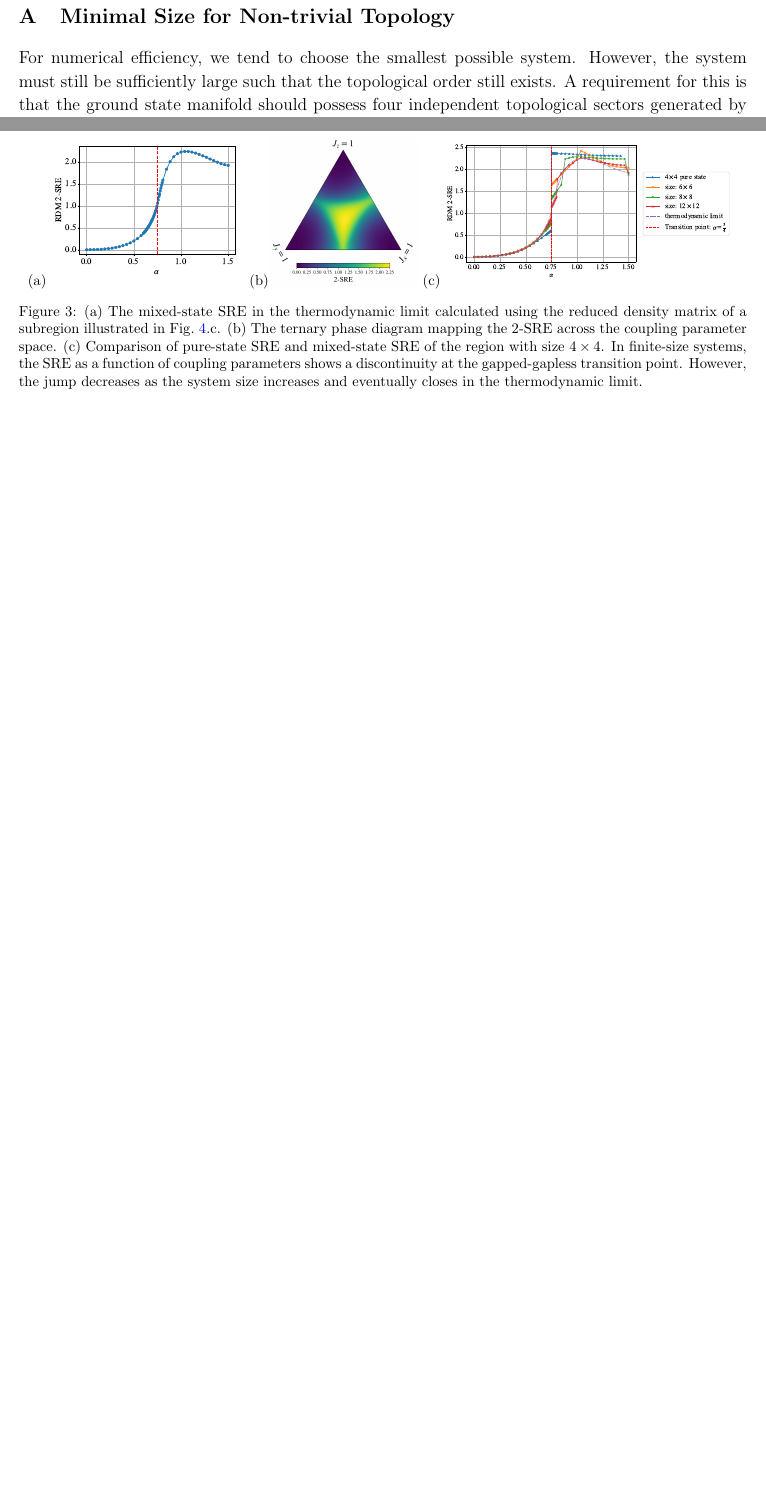
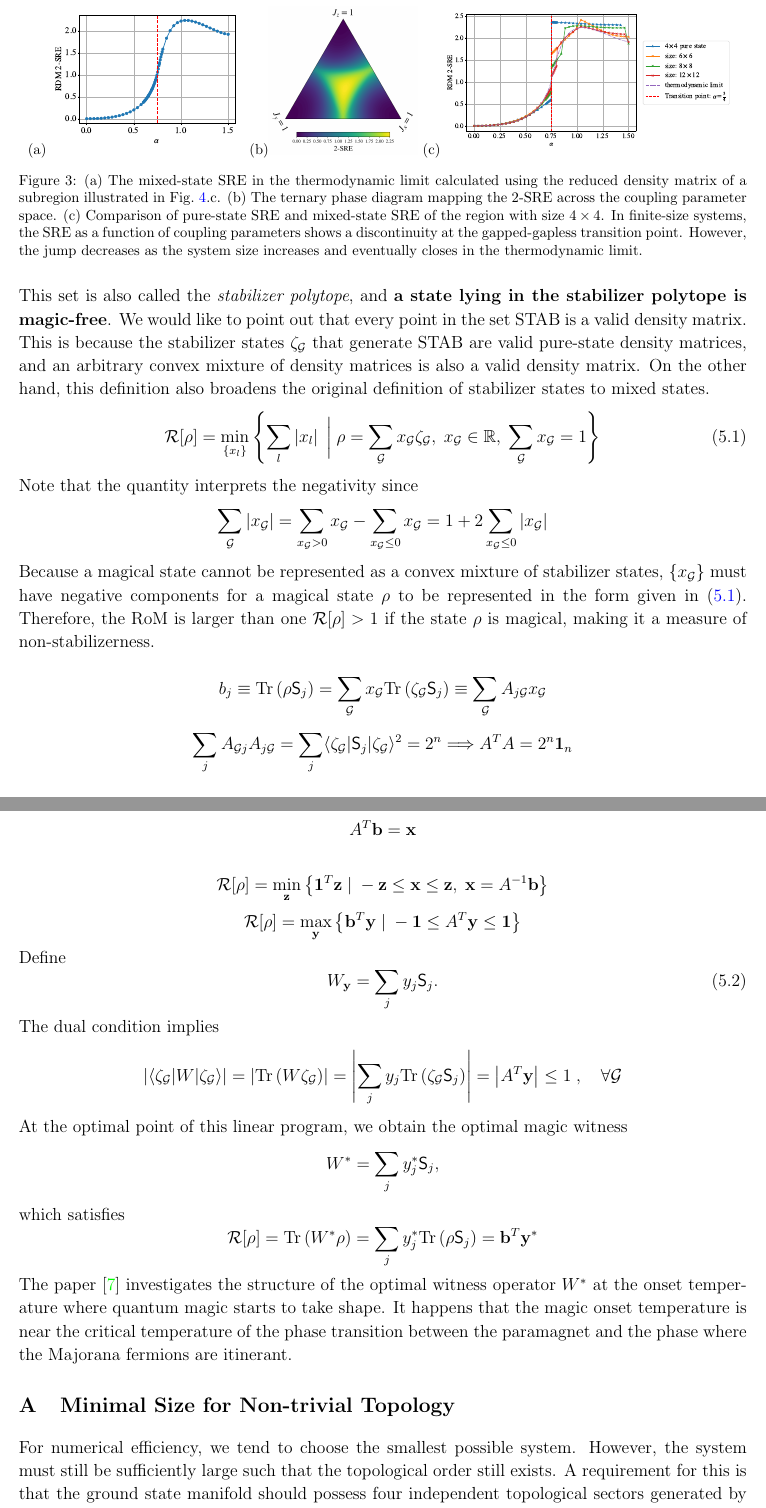
Before and after one commit to WangChenChih/Kitaev-magic, a LaTeX paper (original-draft/kitaev-magic.tex, which reads original-draft/sections/sec_Kitaev-magic.tex): two parts of pages 5 and 6 of 26 before the commit and two parts of pages 6 and 7 of 28 after it, joined at a grey line, cut so that both start at the same text, the shorter picture padded with empty space. Compiled offline with pdfLaTeX.

Commit message:
Updates from Overleaf

```diff
--- a/original-draft/sections/sec_Kitaev-magic.tex
+++ b/original-draft/sections/sec_Kitaev-magic.tex
@@ -289,0 +312,100 @@ Now, let's turn to the Pauli spectrum.
+This set is also called the \textit{stabilizer polytope}, and \textbf{a state lying in the stabilizer polytope is magic-free}. We would like to point out that every point in the set $\mrm{STAB}$ is a valid density matrix. This is because the stabilizer states $\zeta_\mathcal{G}$ that generate $\mrm{STAB}$ are valid pure-state density matrices, and an arbitrary convex mixture of density matrices is also a valid density matrix. On the other hand, this definition also broadens the original definition of stabilizer states to mixed states.
+\begin{equation}\label{eq:RoM-def}
+    \mathcal{R}[\rho]
+    =
+    \min_{\lrg{x_l}}
+    \lrg{
+    \sum_{l} \abs{x_l}
+    \; \bigg| \;
+    \rho = \sum_{\mathcal{G}}x_\mathcal{G} \zeta_\mathcal{G}
+    ,\;
+    x_\mathcal{G} \in \mathbb{R}
+    ,\;
+    \sum_{\mathcal{G}} x_\mathcal{G} = 1
+    }
+\end{equation}
+Note that the quantity interprets the negativity since
+\[
+\sum_{\mathcal{G}} \abs{x_\mathcal{G}}
+=
+\sum_{x_\mathcal{G} > 0} x_\mathcal{G}
+-
+\sum_{x_\mathcal{G}\leq 0} x_\mathcal{G}
+=
+1 + 2\sum_{x_\mathcal{G} \leq 0} \abs{x_\mathcal{G}}
+\]
+Because a magical state cannot be represented as a convex mixture of stabilizer states, $\lrg{x_\mathcal{G}}$ must have negative components for a magical state $\rho$ to be represented in the form given in \eqref{eq:RoM-def}. Therefore, the RoM is larger than one $\mathcal{R}[\rho] > 1$ if the state $\rho$ is magical, making it a measure of non-stabilizerness.
+
+\[
+b_j \equiv
+\Tr\lr{\rho \mathsf{S}_j}
+=
+\sum_{\mathcal{G}} x_\mathcal{G} \Tr\lr{\zeta_\mathcal{G} \mathsf{S}_j}
+\equiv
+\sum_{\mathcal{G}}
+A_{j\mathcal{G}} x_\mathcal{G}
+\]
+
+\[
+\sum_{j} A_{\mathcal{G}j}A_{j\mathcal{G}}
+=
+\sum_{j}
+\bra{\zeta_\mathcal{G}} \mathsf{S}_j \ket{\zeta_\mathcal{G}}^2 = 2^n
+\Longrightarrow
+A^T A = 2^n\mathbf{1}_n
+\]
+\[
+A^T \mathbf{b} = \mathbf{x}
+\]
+
+\[
+\mathcal{R}[\rho]
+=
+\min_{\mathbf{z}}
+\lrg{
+\mathbf{1}^T \mathbf{z}
+\;|\;
+-\mathbf{z} \leq \mathbf{x} \leq \mathbf{z}
+,\;
+\mathbf{x} = A^{-1} \mathbf{b}
+}
+\]
+\[
+\mathcal{R}[\rho]
+=
+\max_{\mathbf{y}}
+\lrg{
+\mathbf{b}^T \mathbf{y}
+\;|\;
+-\mathbf{1} \leq A^T\mathbf{y} \leq \mathbf{1}
+}
+\]
+Define
+\begin{equation}\label{eq:magic-witness}
+    W_{\mathbf{y}} = \sum_{j} y_j \mathsf{S}_j.
+\end{equation}
+The dual condition implies
+\[
+\abs{\bra{\zeta_\mathcal{G}} W \ket{\zeta_\mathcal{G}}}
+=
+\abs{
+\Tr \lr{W\zeta_\mathcal{G}}
+}
+=
+\abs{
+    \sum_{j}y_j \Tr\lr{\zeta_{\mathcal{G}}\mathsf{S}_j}
+}
+=
+\abs{A^T\mathbf{y}}
+\leq 1 \;, \quad
+\forall \mathcal{G}
+\]
+At the optimal point of this linear program, we obtain the optimal magic witness
+\[
+W^* = \sum_{j} y^*_j\mathsf{S}_j,
+\]
+which satisfies
+\[
+\mathcal{R}[\rho] = \Tr\lr{W^*\rho} = \sum_{j}y^*_j\Tr\lr{\rho\mathsf{S}_j} = \mathbf{b}^T\mathbf{y}^*
+\]
+The paper \cite{Sabharwal-Shannon-Skrzypczyk_2026} investigates the structure of the optimal witness operator $W^*$ at the onset temperature where quantum magic starts to take shape. It happens that the magic onset temperature is near the critical temperature of the phase transition between the paramagnet and the phase where the Majorana fermions are itinerant.
```
Also changed, not shown: original-draft/ref.bib (+10 -0 lines), original-draft/sections/sec_Kitaev-magic.tex (22 more changed lines).
